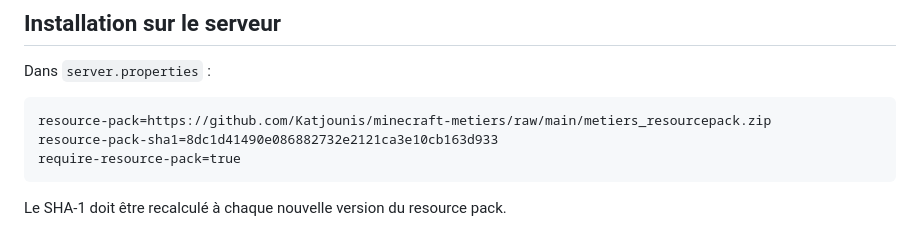
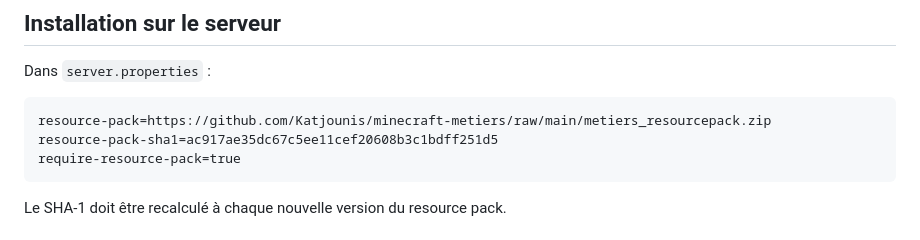
Before and after one commit to Katjounis/minecraft-metiers, a Markdown page: README.md, the part around the change. Rendered like a GitHub page.

````diff
--- a/README.md
+++ b/README.md
@@ -19,7 +19,7 @@ Dans `server.properties` :
 
 ```
 resource-pack=https://github.com/Katjounis/minecraft-metiers/raw/main/metiers_resourcepack.zip
-resource-pack-sha1=8dc1d41490e086882732e2121ca3e10cb163d933
+resource-pack-sha1=ac917ae35dc67c5ee11cef20608b3c1bdff251d5
 require-resource-pack=true
 ```
 
````
Also changed, not shown: apercu/armure.png (added), 4 other files.
